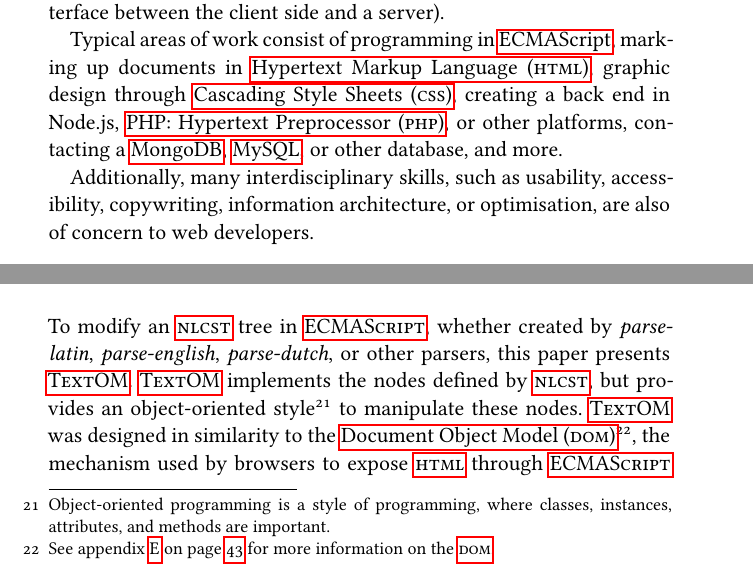
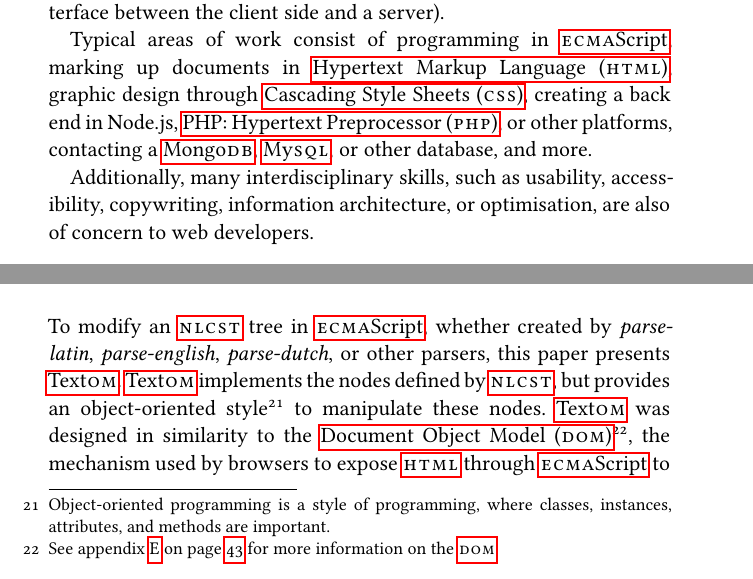
Before and after one commit to wooorm/thesis, a LaTeX thesis (paper.tex, which reads paper/glossary-list.tex): two parts of pages 25 and 33 of 64, joined at a grey line, cut so that both start at the same text. The pictures show the PDF file paper.pdf that the author committed with the source.

Commit message:
Better small caps in acronyms and glossary entries

```diff
--- a/paper/glossary-list.tex
+++ b/paper/glossary-list.tex
@@ -2,22 +2,21 @@
 % Glossary list
 %*******************************************************
 
-\newacronym{nlp}{nlp}{Natural Language Processing}
-\newacronym{pos}{pos}{Part-of-Speech}
-\newacronym{api}{api}{Application Programming Interface}
-\newacronym{http}{http}{Hypertext Transfer Protocol}
-\newacronym{html}{html}{Hypertext Markup Language}
-\newacronym{html5}{html5}{Hypertext Markup Language, version 5}
-\newacronym{ajax}{ajax}{Asynchronous JavaScript and \textsc{xml}}
-\newacronym{xml}{xml}{Extensible Markup Language}
-\newacronym{nlcst}{nlcst}{Natural Language Concrete Syntax Tree}
-\newacronym{css}{css}{Cascading Style Sheets}
-\newacronym{ast}{ast}{Abstract Syntax Tree}
-\newacronym{cst}{cst}{Concrete Syntax Tree}
-\newacronym{dom}{dom}{Document Object Model}
-\newacronym{php}{php}{PHP: Hypertext Preprocessor}
-\newacronym{mit}{mit}{Michigan Institute of Technology}
-\newacronym{jscs}{jscs}{JavaScript Code Style Checker}
-\newacronym{ci}{ci}{Continuous Integration}
-\newacronym{cmd}{cmd}{Communication and Muldimedia Design}
-\newacronym{idl}{idl}{Interface Definition Language}
+\newacronym{nlp}{\spacedlowsmallcaps{NLP}}{Natural Language Processing}
+\newacronym{pos}{\spacedlowsmallcaps{POS}}{Part-of-Speech}
+\newacronym{api}{\spacedlowsmallcaps{API}}{Application Programming Interface}
+\newacronym{http}{\spacedlowsmallcaps{HTTP}}{Hypertext Transfer Protocol}
+\newacronym{html}{\spacedlowsmallcaps{HTML}}{Hypertext Markup Language}
+\newacronym{html5}{\spacedlowsmallcaps{HTML5}}{Hypertext Markup Language, version 5}
+\newacronym{ajax}{\spacedlowsmallcaps{AJAX}}{Asynchronous JavaScript and \spacedlowsmallcaps{xml}}
+\newacronym{xml}{\spacedlowsmallcaps{XML}}{Extensible Markup Language}
+\newacronym{nlcst}{\spacedlowsmallcaps{NLCST}}{Natural Language Concrete Syntax Tree}
+\newacronym{css}{\spacedlowsmallcaps{CSS}}{Cascading Style Sheets}
+\newacronym{ast}{\spacedlowsmallcaps{AST}}{Abstract Syntax Tree}
+\newacronym{cst}{\spacedlowsmallcaps{CST}}{Concrete Syntax Tree}
+\newacronym{dom}{\spacedlowsmallcaps{DOM}}{Document Object Model}
+\newacronym{php}{\spacedlowsmallcaps{PHP}}{PHP: Hypertext Preprocessor}
+\newacronym{mit}{\spacedlowsmallcaps{MIT}}{Michigan Institute of Technology}
+\newacronym{jscs}{\spacedlowsmallcaps{JSCS}}{JavaScript Code Style Checker}
+\newacronym{ci}{\spacedlowsmallcaps{CI}}{Continuous Integration}
+\newacronym{cmd}{\spacedlowsmallcaps{CMD}}{Communication and Muldimedia Design}
```
Also changed, not shown: paper.tex (+1 -2 lines), paper.pdf, paper/glossary-list.tex (13 more changed lines).
